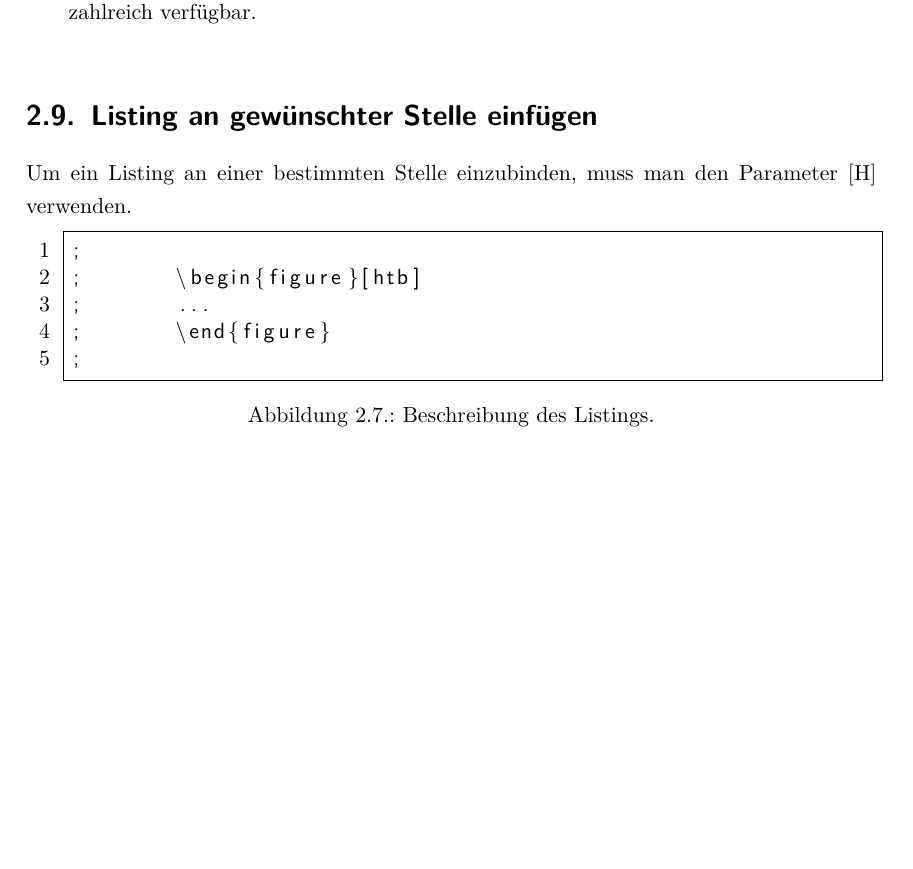
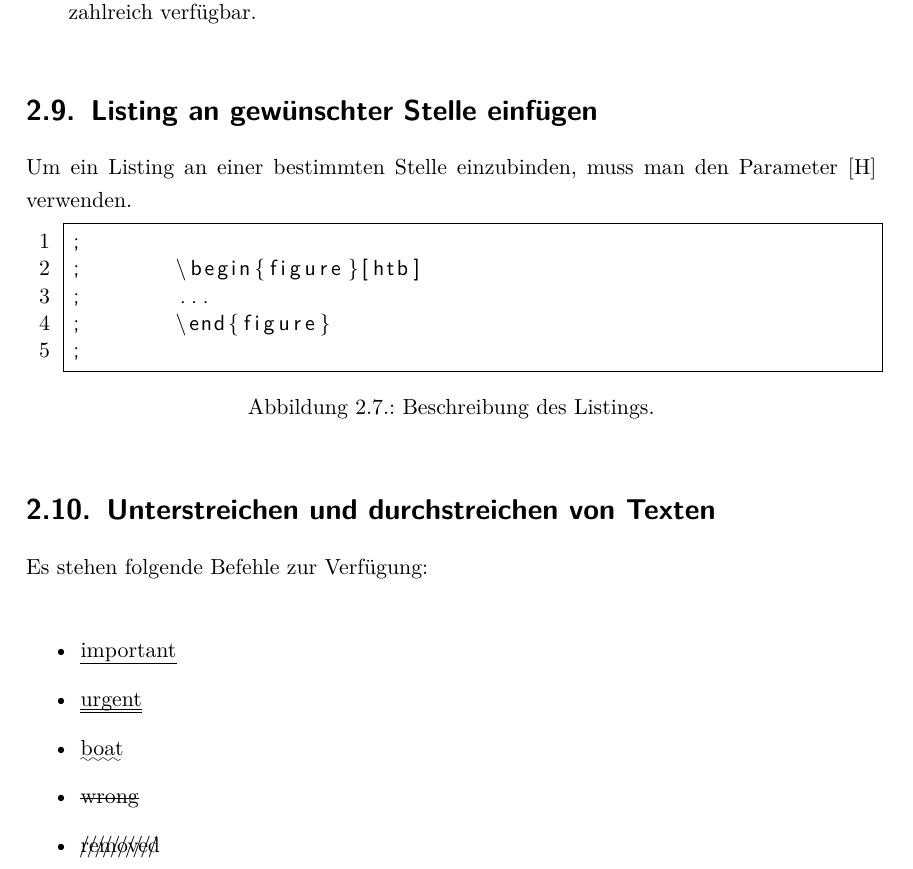
Before and after one commit to StefanKuppelwieser/Latex-Template, a LaTeX document (00_settings.tex, which reads 02_Beispiele.tex): part of page 12 of 22, cut so that both start at the same text, the shorter picture padded with empty space. Compiled offline with pdfLaTeX.

Commit message:
Update 02_Beispiele.tex
Beispiele für das Durchstreichen, Doppelsdurchstreichen, Unterschlängerln, Durchstreichen und Streichen mit '////' sind hinzugefügt worden.

```diff
--- a/02_Beispiele.tex
+++ b/02_Beispiele.tex
@@ -325,6 +325,18 @@ xleftmargin=22pt]
 \label{lst:FigurGenauHier}
 \end{figure}
 
+\section{Unterstreichen und durchstreichen von Texten}
+\label{sec:Durchstreichen}
+
+Es stehen folgende Befehle zur Verfügung:\\
+
+\begin{itemize}
+\item \uline{important}  % unterstreichen
+\item \uuline{urgent}    % doppelt unterstreichen
+\item \uwave{boat}       % unterschlängeln
+\item \sout{wrong}       % durchstreichen
+\item \xout{removed}     % ausstreichen mit //////.
+\end{itemize}
 
 
 \section{Formeln}
```
